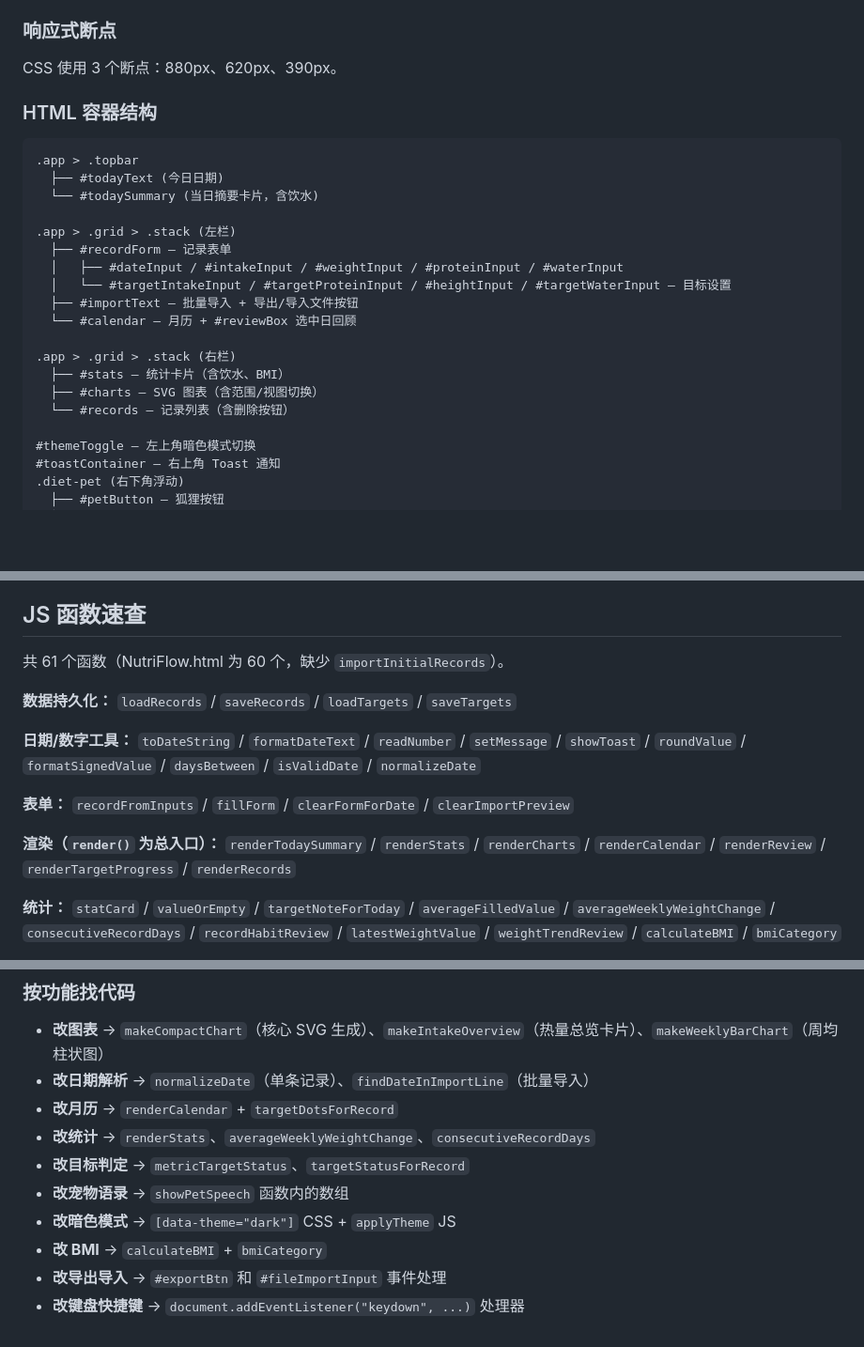
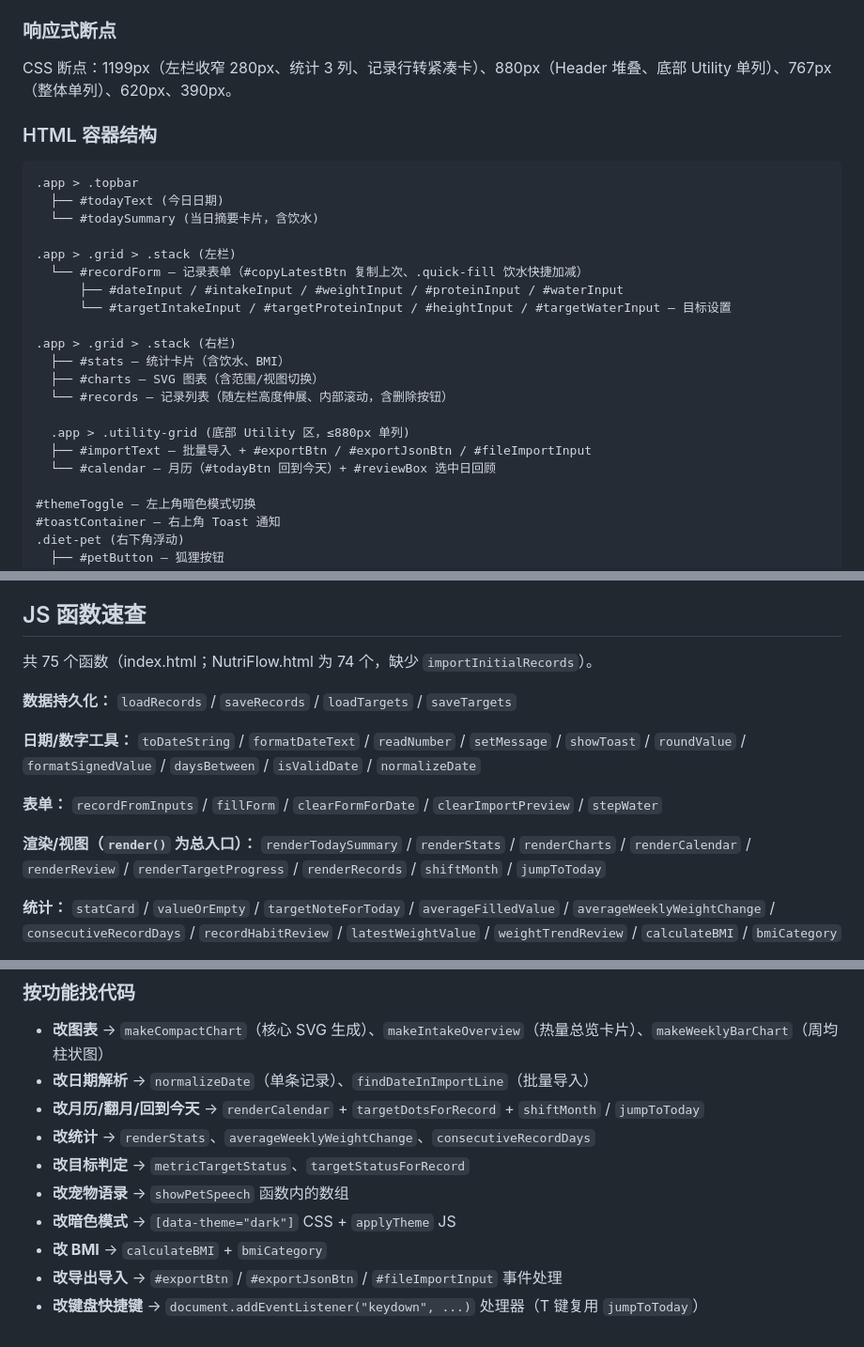
Before and after one commit to seiya058904/NutriFlow, a Markdown page: CLAUDE.md, 3 parts joined by grey strips. Shown at 94% size. GitHub-like rendering; blank space fills up the shorter version.

Commit message:
Update CLAUDE.md for bottom utility layout and new helpers
- 容器结构：批量导入/日历移至底部 utility-grid，补充新增控件 ID
- 断点：880/620/390 -> 1199/880/767/620/390
- 函数速查：61/60 -> 75/74，补充 shiftMonth/jumpToToday/stepWater

```diff
--- a/CLAUDE.md
+++ b/CLAUDE.md
@@ -58,7 +58,7 @@ This file provides guidance to Claude Code (claude.ai/code) when working with co
 
 ### 响应式断点
 
-CSS 使用 3 个断点：880px、620px、390px。
+CSS 断点：1199px（左栏收窄 280px、统计 3 列、记录行转紧凑卡）、880px（Header 堆叠、底部 Utility 单列）、767px（整体单列）、620px、390px。
 
 ### HTML 容器结构
 
@@ -68,16 +68,18 @@ CSS 使用 3 个断点：880px、620px、390px。
   └── #todaySummary (当日摘要卡片，含饮水)
 
 .app > .grid > .stack (左栏)
-  ├── #recordForm — 记录表单
-  │   ├── #dateInput / #intakeInput / #weightInput / #proteinInput / #waterInput
-  │   └── #targetIntakeInput / #targetProteinInput / #heightInput / #targetWaterInput — 目标设置
-  ├── #importText — 批量导入 + 导出/导入文件按钮
-  └── #calendar — 月历 + #reviewBox 选中日回顾
+  └── #recordForm — 记录表单（#copyLatestBtn 复制上次、.quick-fill 饮水快捷加减）
+      ├── #dateInput / #intakeInput / #weightInput / #proteinInput / #waterInput
+      └── #targetIntakeInput / #targetProteinInput / #heightInput / #targetWaterInput — 目标设置
 
 .app > .grid > .stack (右栏)
   ├── #stats — 统计卡片（含饮水、BMI）
   ├── #charts — SVG 图表（含范围/视图切换）
-  └── #records — 记录列表（含删除按钮）
+  └── #records — 记录列表（随左栏高度伸展、内部滚动，含删除按钮）
+
+  .app > .utility-grid (底部 Utility 区，≤880px 单列)
+  ├── #importText — 批量导入 + #exportBtn / #exportJsonBtn / #fileImportInput
+  └── #calendar — 月历（#todayBtn 回到今天）+ #reviewBox 选中日回顾
 
 #themeToggle — 左上角暗色模式切换
 #toastContainer — 右上角 Toast 通知
@@ -97,15 +99,15 @@ CSS 使用 3 个断点：880px、620px、390px。
 
 ## JS 函数速查
 
-共 61 个函数（NutriFlow.html 为 60 个，缺少 `importInitialRecords`）。
+共 75 个函数（index.html；NutriFlow.html 为 74 个，缺少 `importInitialRecords`）。
 
 **数据持久化：** `loadRecords` / `saveRecords` / `loadTargets` / `saveTargets`
 
 **日期/数字工具：** `toDateString` / `formatDateText` / `readNumber` / `setMessage` / `showToast` / `roundValue` / `formatSignedValue` / `daysBetween` / `isValidDate` / `normalizeDate`
 
-**表单：** `recordFromInputs` / `fillForm` / `clearFormForDate` / `clearImportPreview`
+**表单：** `recordFromInputs` / `fillForm` / `clearFormForDate` / `clearImportPreview` / `stepWater`
 
-**渲染（`render()` 为总入口）：** `renderTodaySummary` / `renderStats` / `renderCharts` / `renderCalendar` / `renderReview` / `renderTargetProgress` / `renderRecords`
+**渲染/视图（`render()` 为总入口）：** `renderTodaySummary` / `renderStats` / `renderCharts` / `renderCalendar` / `renderReview` / `renderTargetProgress` / `renderRecords` / `shiftMonth` / `jumpToToday`
 
 **统计：** `statCard` / `valueOrEmpty` / `targetNoteForToday` / `averageFilledValue` / `averageWeeklyWeightChange` / `consecutiveRecordDays` / `recordHabitReview` / `latestWeightValue` / `weightTrendReview` / `calculateBMI` / `bmiCategory`
 
@@ -129,11 +131,11 @@ CSS 使用 3 个断点：880px、620px、390px。
 
 - **改图表** → `makeCompactChart`（核心 SVG 生成）、`makeIntakeOverview`（热量总览卡片）、`makeWeeklyBarChart`（周均柱状图）
 - **改日期解析** → `normalizeDate`（单条记录）、`findDateInImportLine`（批量导入）
-- **改月历** → `renderCalendar` + `targetDotsForRecord`
+- **改月历/翻月/回到今天** → `renderCalendar` + `targetDotsForRecord` + `shiftMonth` / `jumpToToday`
 - **改统计** → `renderStats`、`averageWeeklyWeightChange`、`consecutiveRecordDays`
 - **改目标判定** → `metricTargetStatus`、`targetStatusForRecord`
 - **改宠物语录** → `showPetSpeech` 函数内的数组
 - **改暗色模式** → `[data-theme="dark"]` CSS + `applyTheme` JS
 - **改 BMI** → `calculateBMI` + `bmiCategory`
-- **改导出导入** → `#exportBtn` 和 `#fileImportInput` 事件处理
-- **改键盘快捷键** → `document.addEventListener("keydown", ...)` 处理器
+- **改导出导入** → `#exportBtn` / `#exportJsonBtn` / `#fileImportInput` 事件处理
+- **改键盘快捷键** → `document.addEventListener("keydown", ...)` 处理器（T 键复用 `jumpToToday`）
```
